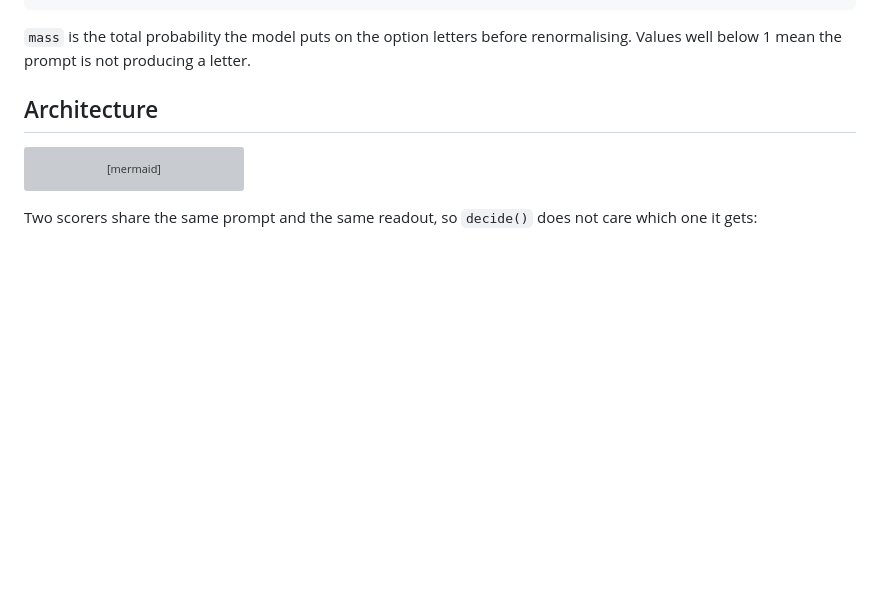
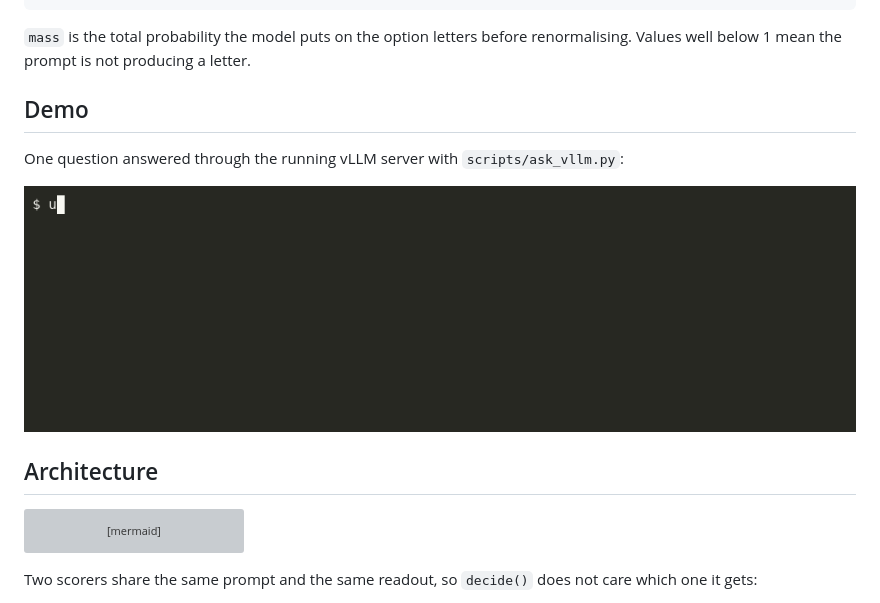
Before and after one commit to renziver/typed-decisions, a Markdown page: README.md, the part around the change. GitHub-like rendering; pictures changed too: docs/demo.gif (added); blank space fills up the shorter version; grey boxes are pictures that could not be loaded.

Commit message:
docs: add terminal demo GIF of ask_vllm.py
Co-Authored-By: Claude Sonnet 5.5 <noreply@anthropic.com>

````diff
--- a/README.md
+++ b/README.md
@@ -23,6 +23,12 @@ d.option, d.probs, d.mass  # ("yes", [0.918, 0.082], ~1.0)
 ```
 
 `mass` is the total probability the model puts on the option letters before renormalising. Values well below 1 mean the prompt is not producing a letter.
+
+## Demo
+
+One question answered through the running vLLM server with `scripts/ask_vllm.py`:
+
+![Terminal recording of ask_vllm.py answering a yes/no question](docs/demo.gif)
 
 ## Architecture
 
````
